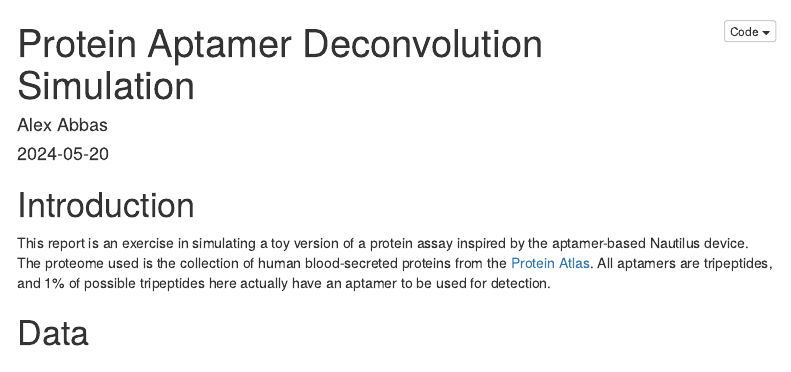
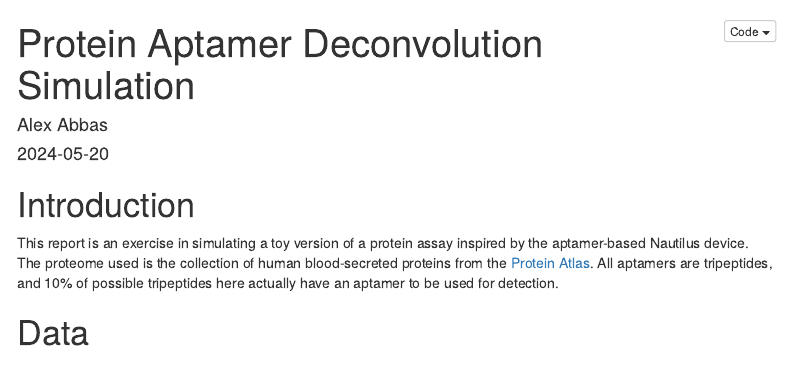
Before and after one commit to alexabbas/naut, an R Markdown document (aptamerSimulation.Rmd): the page in a window 1100 px wide, from its top. Rendered offline with R 4.5, knitr and Pandoc, with nearby package versions; some code elsewhere in the file could not run offline; menus at the side of the page are left out.

Commit message:
Updated text

```diff
--- a/aptamerSimulation.Rmd
+++ b/aptamerSimulation.Rmd
@@ -25,7 +25,7 @@ library(caret)
 
 # Introduction
 
-This report is an exercise in simulating a toy version of a protein assay inspired by the aptamer-based Nautilus device. The proteome used is the collection of human blood-secreted proteins from the [Protein Atlas](https://www.proteinatlas.org/humanproteome/blood+protein/proteins+detected+by+immunoassay). All aptamers are tripeptides, and 1% of possible tripeptides here actually have an aptamer to be used for detection.
+This report is an exercise in simulating a toy version of a protein assay inspired by the aptamer-based Nautilus device. The proteome used is the collection of human blood-secreted proteins from the [Protein Atlas](https://www.proteinatlas.org/humanproteome/blood+protein/proteins+detected+by+immunoassay). All aptamers are tripeptides, and 10% of possible tripeptides here actually have an aptamer to be used for detection.
 
 # Data
 
```
